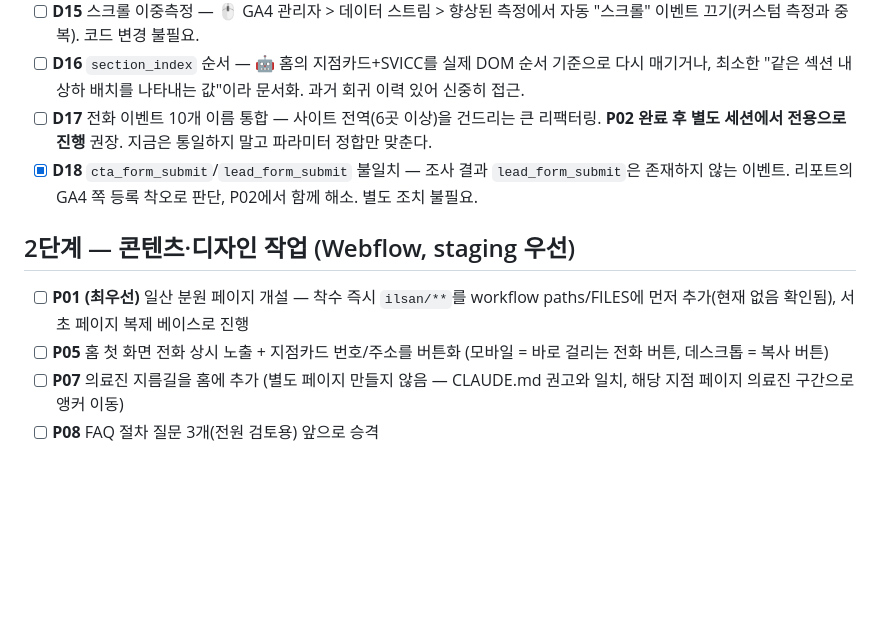
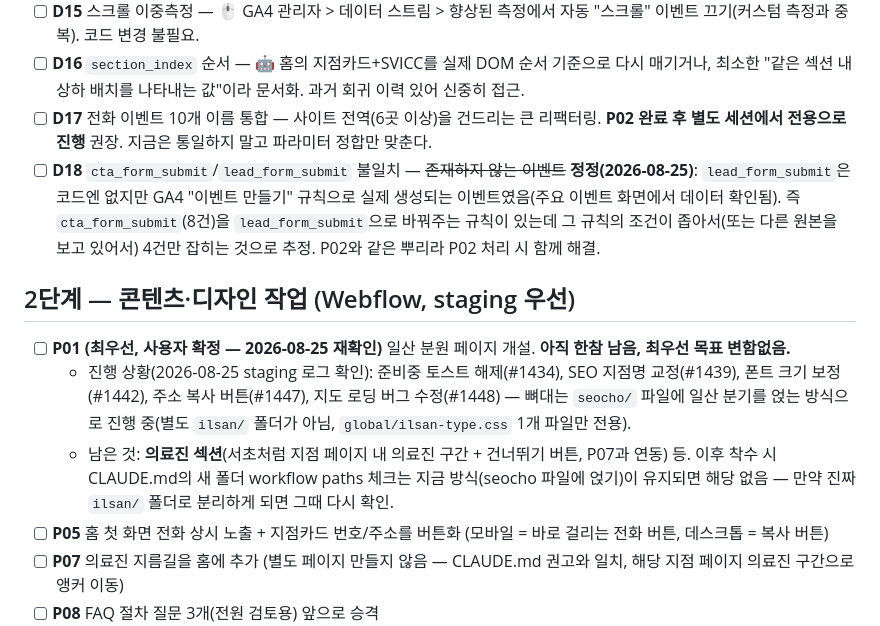
Before and after one commit to pookat73-prog/helixamc-webflow, a Markdown page: MEASUREMENT-PLAN.md, the part around the change. Rendered like a GitHub page; blank space fills up the shorter version.

Commit message:
docs: 일산 진행 상황 반영 + D18/lead_form_submit 정정 (#1455)
Co-authored-by: Claude <noreply@anthropic.com>

```diff
--- a/MEASUREMENT-PLAN.md
+++ b/MEASUREMENT-PLAN.md
@@ -81,11 +81,13 @@
 - [ ] **D15** 스크롤 이중측정 — 🖱 GA4 관리자 > 데이터 스트림 > 향상된 측정에서 자동 "스크롤" 이벤트 끄기(커스텀 측정과 중복). 코드 변경 불필요.
 - [ ] **D16** `section_index` 순서 — 🤖 홈의 지점카드+SVICC를 실제 DOM 순서 기준으로 다시 매기거나, 최소한 "같은 섹션 내 상하 배치를 나타내는 값"이라 문서화. 과거 회귀 이력 있어 신중히 접근.
 - [ ] **D17** 전화 이벤트 10개 이름 통합 — 사이트 전역(6곳 이상)을 건드리는 큰 리팩터링. **P02 완료 후 별도 세션에서 전용으로 진행** 권장. 지금은 통일하지 말고 파라미터 정합만 맞춘다.
-- [x] **D18** `cta_form_submit`/`lead_form_submit` 불일치 — 조사 결과 `lead_form_submit`은 존재하지 않는 이벤트. 리포트의 GA4 쪽 등록 착오로 판단, P02에서 함께 해소. 별도 조치 불필요.
+- [ ] **D18** `cta_form_submit`/`lead_form_submit` 불일치 — ~~존재하지 않는 이벤트~~ **정정(2026-08-25)**: `lead_form_submit`은 코드엔 없지만 GA4 "이벤트 만들기" 규칙으로 실제 생성되는 이벤트였음(주요 이벤트 화면에서 데이터 확인됨). 즉 `cta_form_submit`(8건)을 `lead_form_submit`으로 바꿔주는 규칙이 있는데 그 규칙의 조건이 좁아서(또는 다른 원본을 보고 있어서) 4건만 잡히는 것으로 추정. P02와 같은 뿌리라 P02 처리 시 함께 해결.
 
 ## 2단계 — 콘텐츠·디자인 작업 (Webflow, staging 우선)
 
-- [ ] **P01 (최우선)** 일산 분원 페이지 개설 — 착수 즉시 `ilsan/**`를 workflow paths/FILES에 먼저 추가(현재 없음 확인됨), 서초 페이지 복제 베이스로 진행
+- [ ] **P01 (최우선, 사용자 확정 — 2026-08-25 재확인)** 일산 분원 페이지 개설. **아직 한참 남음, 최우선 목표 변함없음.**
+  - 진행 상황(2026-08-25 staging 로그 확인): 준비중 토스트 해제(#1434), SEO 지점명 교정(#1439), 폰트 크기 보정(#1442), 주소 복사 버튼(#1447), 지도 로딩 버그 수정(#1448) — 뼈대는 `seocho/` 파일에 일산 분기를 얹는 방식으로 진행 중(별도 `ilsan/` 폴더가 아님, `global/ilsan-type.css` 1개 파일만 전용).
+  - 남은 것: **의료진 섹션**(서초처럼 지점 페이지 내 의료진 구간 + 건너뛰기 버튼, P07과 연동) 등. 이후 착수 시 CLAUDE.md의 새 폴더 workflow paths 체크는 지금 방식(seocho 파일에 얹기)이 유지되면 해당 없음 — 만약 진짜 `ilsan/` 폴더로 분리하게 되면 그때 다시 확인.
 - [ ] **P05** 홈 첫 화면 전화 상시 노출 + 지점카드 번호/주소를 버튼화 (모바일 = 바로 걸리는 전화 버튼, 데스크톱 = 복사 버튼)
 - [ ] **P07** 의료진 지름길을 홈에 추가 (별도 페이지 만들지 않음 — CLAUDE.md 권고와 일치, 해당 지점 페이지 의료진 구간으로 앵커 이동)
 - [ ] **P08** FAQ 절차 질문 3개(전원 검토용) 앞으로 승격
```
